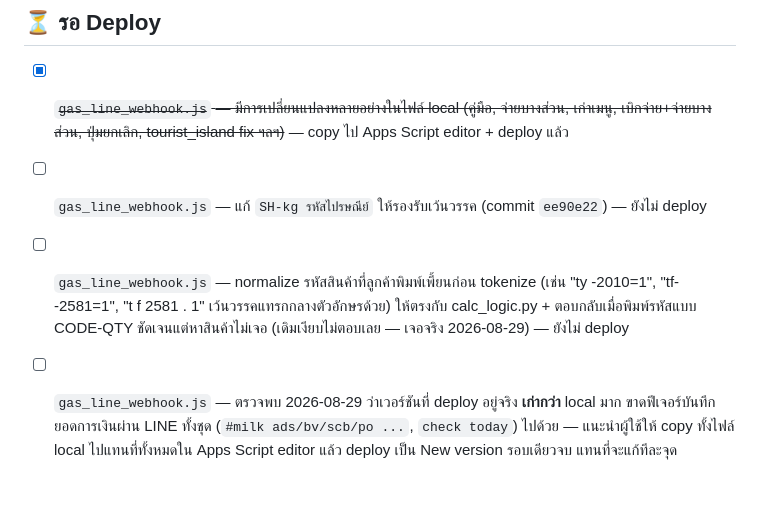
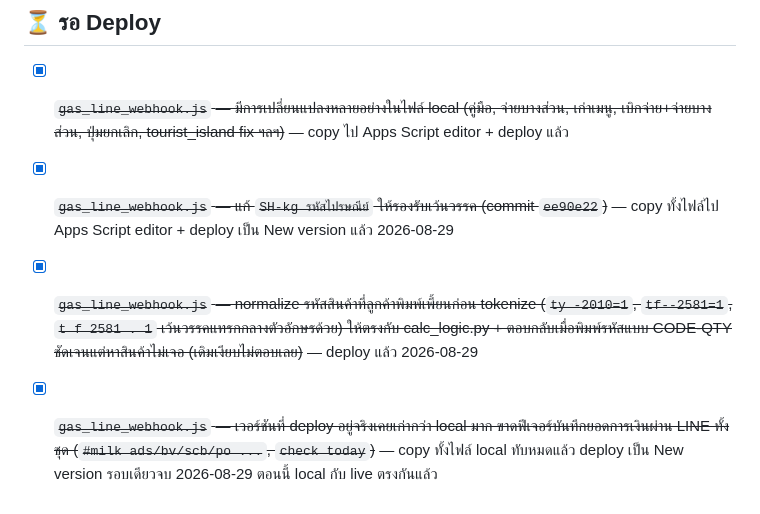
Before and after one commit to praphatsornt-beep/tby-smart-app, a Markdown page: TODO.md, the part around the change. Rendered like a GitHub page.

Commit message:
docs: mark gas_line_webhook.js deploy items done — user deployed 2026-08-29
Full local file was copied over the Apps Script editor and redeployed as a
New version, closing the drift between local and live (missing finance
commands, SH-kg space support, and customer-code typo normalization).

Co-Authored-By: Claude Sonnet 5 <noreply@anthropic.com>

```diff
--- a/TODO.md
+++ b/TODO.md
@@ -27,6 +27,6 @@
 ## ⏳ รอ Deploy
 
 - [x] ~~`gas_line_webhook.js` — มีการเปลี่ยนแปลงหลายอย่างในไฟล์ local (คู่มือ, จ่ายบางส่วน, เก่าเมนู, เบิกจ่าย+จ่ายบางส่วน, ปุ่มยกเลิก, tourist_island fix ฯลฯ)~~ — copy ไป Apps Script editor + deploy แล้ว
-- [ ] `gas_line_webhook.js` — แก้ `SH-kg รหัสไปรษณีย์` ให้รองรับเว้นวรรค (commit `ee90e22`) — ยังไม่ deploy
-- [ ] `gas_line_webhook.js` — normalize รหัสสินค้าที่ลูกค้าพิมพ์เพี้ยนก่อน tokenize (เช่น "ty -2010=1", "tf--2581=1", "t f 2581 . 1" เว้นวรรคแทรกกลางตัวอักษรด้วย) ให้ตรงกับ calc_logic.py + ตอบกลับเมื่อพิมพ์รหัสแบบ CODE-QTY ชัดเจนแต่หาสินค้าไม่เจอ (เดิมเงียบไม่ตอบเลย — เจอจริง 2026-08-29) — ยังไม่ deploy
-- [ ] `gas_line_webhook.js` — ตรวจพบ 2026-08-29 ว่าเวอร์ชันที่ deploy อยู่จริง **เก่ากว่า** local มาก ขาดฟีเจอร์บันทึกยอดการเงินผ่าน LINE ทั้งชุด (`#milk ads/bv/scb/po ...`, `check today`) ไปด้วย — แนะนำผู้ใช้ให้ copy ทั้งไฟล์ local ไปแทนที่ทั้งหมดใน Apps Script editor แล้ว deploy เป็น New version รอบเดียวจบ แทนที่จะแก้ทีละจุด
+- [x] ~~`gas_line_webhook.js` — แก้ `SH-kg รหัสไปรษณีย์` ให้รองรับเว้นวรรค (commit `ee90e22`)~~ — copy ทั้งไฟล์ไป Apps Script editor + deploy เป็น New version แล้ว 2026-08-29
+- [x] ~~`gas_line_webhook.js` — normalize รหัสสินค้าที่ลูกค้าพิมพ์เพี้ยนก่อน tokenize (`ty -2010=1`, `tf--2581=1`, `t f 2581 . 1` เว้นวรรคแทรกกลางตัวอักษรด้วย) ให้ตรงกับ calc_logic.py + ตอบกลับเมื่อพิมพ์รหัสแบบ CODE-QTY ชัดเจนแต่หาสินค้าไม่เจอ (เดิมเงียบไม่ตอบเลย)~~ — deploy แล้ว 2026-08-29
+- [x] ~~`gas_line_webhook.js` — เวอร์ชันที่ deploy อยู่จริงเคยเก่ากว่า local มาก ขาดฟีเจอร์บันทึกยอดการเงินผ่าน LINE ทั้งชุด (`#milk ads/bv/scb/po ...`, `check today`)~~ — copy ทั้งไฟล์ local ทับหมดแล้ว deploy เป็น New version รอบเดียวจบ 2026-08-29 ตอนนี้ local กับ live ตรงกันแล้ว
```
